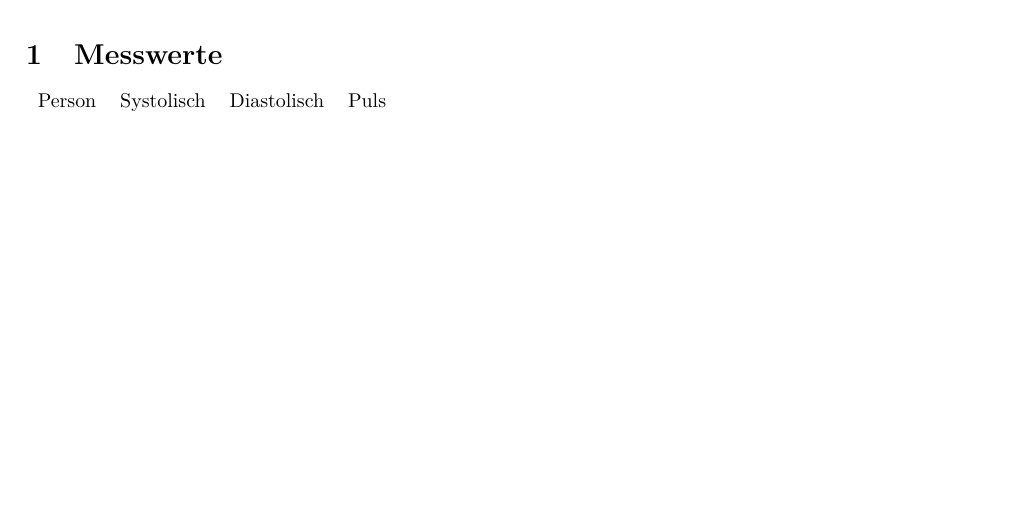
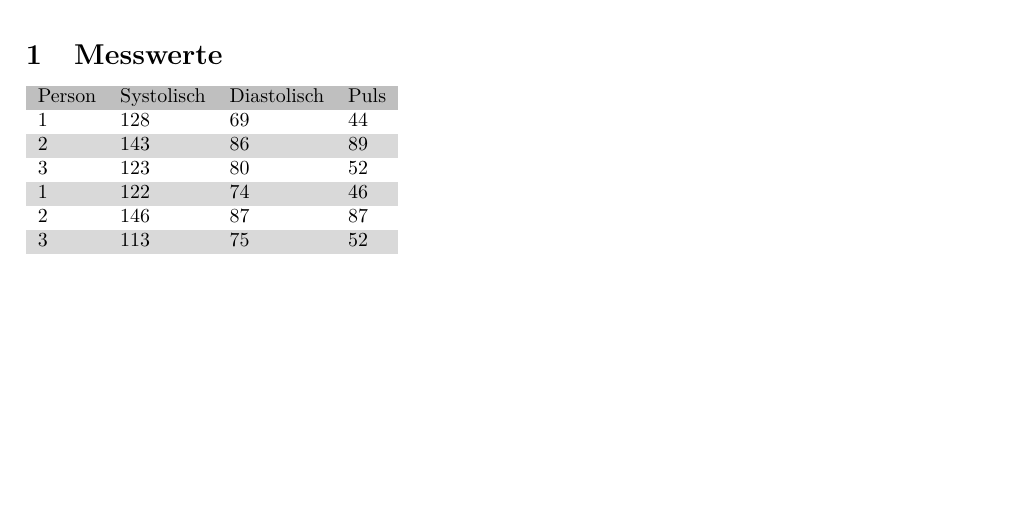
Before and after one commit to daniw/medtech, a LaTeX document (report/biosignale/report.tex, which reads report/biosignale/measurements.tex): part of page 3 of 4, cut so that both start at the same text. Compiled offline with pdfLaTeX.

Commit message:
Messwerte

```diff
--- a/report/biosignale/measurements.tex
+++ b/report/biosignale/measurements.tex
@@ -1,4 +1,28 @@
 \section{Messwerte}
 \begin{zebratabular}{llll}
-    Person & Systolisch & Diastolisch & Puls \\
+    \rowcolor{gray} Person  & Systolisch & Diastolisch & Puls \\
+    1 &
+        128 &
+        69 &
+        44 \\
+    2 &
+        143 &
+        86 &
+        89 \\
+    3 &
+        123 &
+        80 &
+        52 \\
+    1 &
+        122 &
+        74 &
+        46 \\
+    2 &
+        146 &
+        87 &
+        87 \\
+    3 &
+        113 &
+        75 &
+        52 \\
 \end{zebratabular}
```
